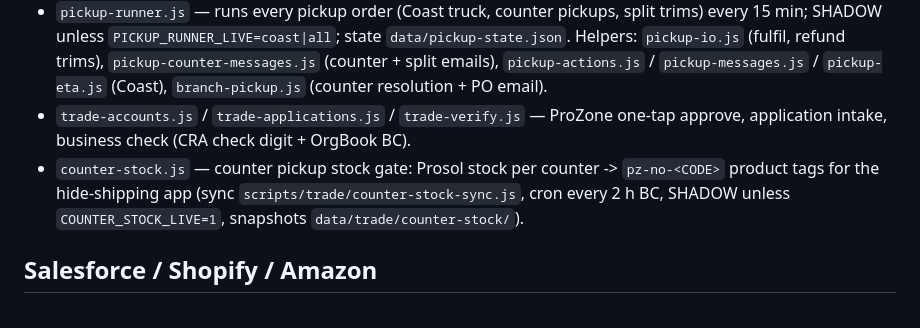
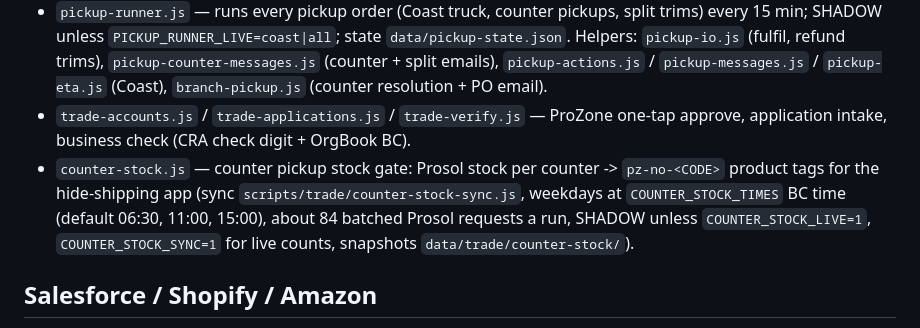
Before and after one commit to customfc/run-orders, a Markdown page: lib/CLAUDE.md, the part around the change. Rendered like a GitHub page.

Commit message:
lib/CLAUDE.md: counter stock sync runs 3 times on weekdays, not every 2 hours
Co-Authored-By: Claude Opus 5.5 <noreply@anthropic.com>

```diff
--- a/lib/CLAUDE.md
+++ b/lib/CLAUDE.md
@@ -24,7 +24,7 @@ Helper modules for the pipeline + server. (See `../CLAUDE.md` for ops rules.) On
 - `local-fulfillment.js` — pickup guard: Shopify pickup / local-delivery / "Pickup at our ..." orders never get a courier label or a Prosol PO (staging, manual buy, SO reconcile).
 - `pickup-runner.js` — runs every pickup order (Coast truck, counter pickups, split trims) every 15 min; SHADOW unless `PICKUP_RUNNER_LIVE=coast|all`; state `data/pickup-state.json`. Helpers: `pickup-io.js` (fulfil, refund trims), `pickup-counter-messages.js` (counter + split emails), `pickup-actions.js` / `pickup-messages.js` / `pickup-eta.js` (Coast), `branch-pickup.js` (counter resolution + PO email).
 - `trade-accounts.js` / `trade-applications.js` / `trade-verify.js` — ProZone one-tap approve, application intake, business check (CRA check digit + OrgBook BC).
-- `counter-stock.js` — counter pickup stock gate: Prosol stock per counter -> `pz-no-<CODE>` product tags for the hide-shipping app (sync `scripts/trade/counter-stock-sync.js`, cron every 2 h BC, SHADOW unless `COUNTER_STOCK_LIVE=1`, snapshots `data/trade/counter-stock/`).
+- `counter-stock.js` — counter pickup stock gate: Prosol stock per counter -> `pz-no-<CODE>` product tags for the hide-shipping app (sync `scripts/trade/counter-stock-sync.js`, weekdays at `COUNTER_STOCK_TIMES` BC time (default 06:30, 11:00, 15:00), about 84 batched Prosol requests a run, SHADOW unless `COUNTER_STOCK_LIVE=1`, `COUNTER_STOCK_SYNC=1` for live counts, snapshots `data/trade/counter-stock/`).
 
 ## Salesforce / Shopify / Amazon
 - `salesforce.js` — jsforce SO/PO + PBSI integration.
```
